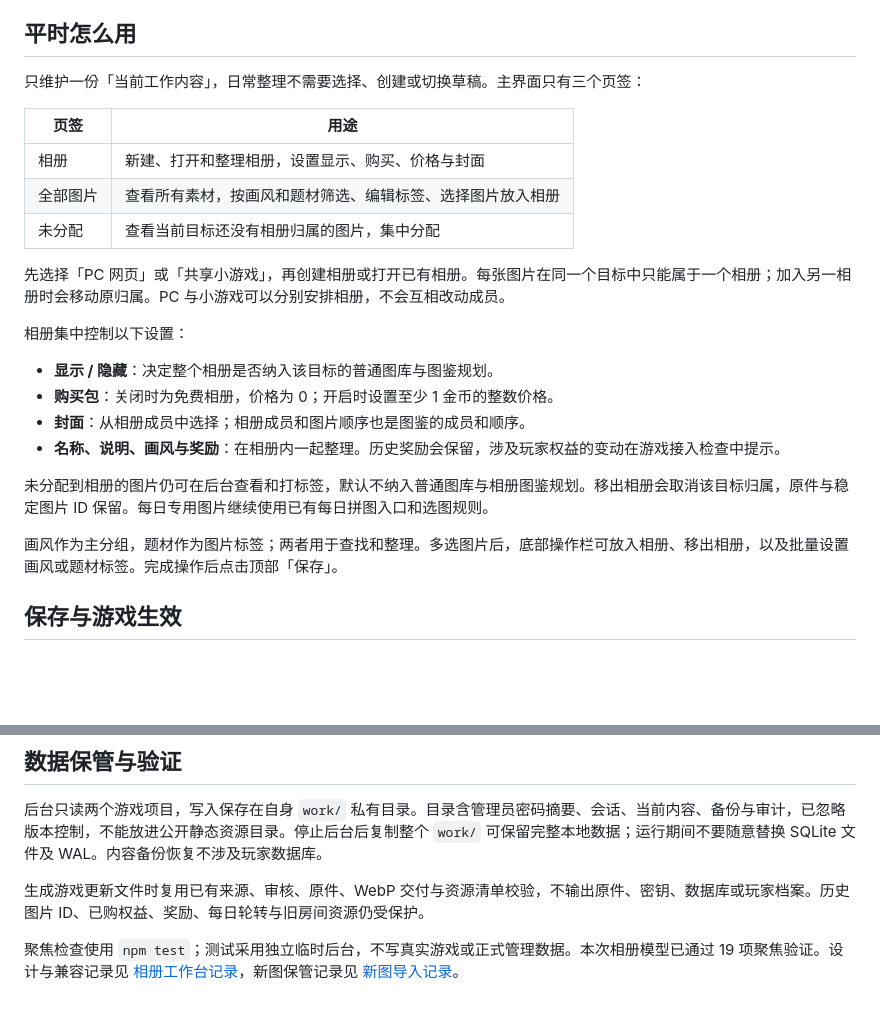
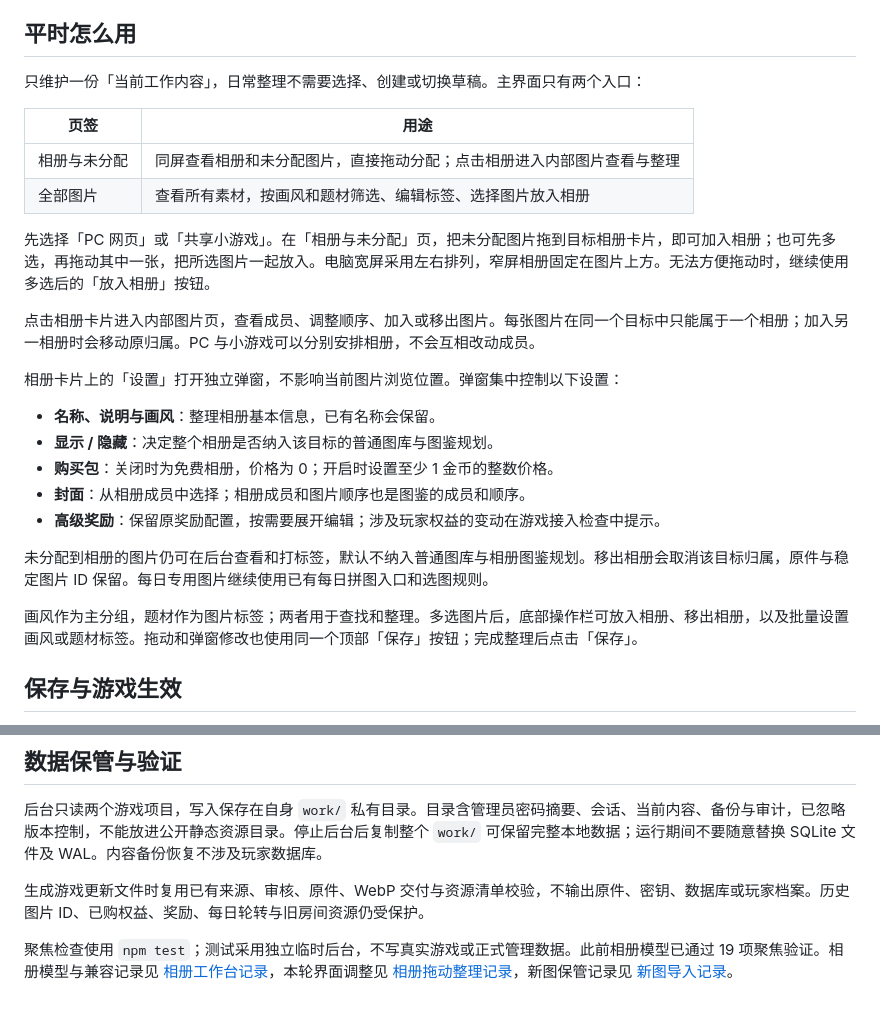
Before and after one commit to liumi6042-cpu/PinTu, a Markdown page: README.md, 2 parts joined by grey strips. Rendered like a GitHub page; blank space fills up the shorter version.

```diff
--- a/README.md
+++ b/README.md
@@ -10,26 +10,28 @@
 
 ## 平时怎么用
 
-只维护一份「当前工作内容」，日常整理不需要选择、创建或切换草稿。主界面只有三个页签：
+只维护一份「当前工作内容」，日常整理不需要选择、创建或切换草稿。主界面只有两个入口：
 
 | 页签 | 用途 |
 | --- | --- |
-| 相册 | 新建、打开和整理相册，设置显示、购买、价格与封面 |
+| 相册与未分配 | 同屏查看相册和未分配图片，直接拖动分配；点击相册进入内部图片查看与整理 |
 | 全部图片 | 查看所有素材，按画风和题材筛选、编辑标签、选择图片放入相册 |
-| 未分配 | 查看当前目标还没有相册归属的图片，集中分配 |
 
-先选择「PC 网页」或「共享小游戏」，再创建相册或打开已有相册。每张图片在同一个目标中只能属于一个相册；加入另一相册时会移动原归属。PC 与小游戏可以分别安排相册，不会互相改动成员。
+先选择「PC 网页」或「共享小游戏」。在「相册与未分配」页，把未分配图片拖到目标相册卡片，即可加入相册；也可先多选，再拖动其中一张，把所选图片一起放入。电脑宽屏采用左右排列，窄屏相册固定在图片上方。无法方便拖动时，继续使用多选后的「放入相册」按钮。
 
-相册集中控制以下设置：
+点击相册卡片进入内部图片页，查看成员、调整顺序、加入或移出图片。每张图片在同一个目标中只能属于一个相册；加入另一相册时会移动原归属。PC 与小游戏可以分别安排相册，不会互相改动成员。
 
+相册卡片上的「设置」打开独立弹窗，不影响当前图片浏览位置。弹窗集中控制以下设置：
+
+- **名称、说明与画风**：整理相册基本信息，已有名称会保留。
 - **显示 / 隐藏**：决定整个相册是否纳入该目标的普通图库与图鉴规划。
 - **购买包**：关闭时为免费相册，价格为 0；开启时设置至少 1 金币的整数价格。
 - **封面**：从相册成员中选择；相册成员和图片顺序也是图鉴的成员和顺序。
-- **名称、说明、画风与奖励**：在相册内一起整理。历史奖励会保留，涉及玩家权益的变动在游戏接入检查中提示。
+- **高级奖励**：保留原奖励配置，按需要展开编辑；涉及玩家权益的变动在游戏接入检查中提示。
 
 未分配到相册的图片仍可在后台查看和打标签，默认不纳入普通图库与相册图鉴规划。移出相册会取消该目标归属，原件与稳定图片 ID 保留。每日专用图片继续使用已有每日拼图入口和选图规则。
 
-画风作为主分组，题材作为图片标签；两者用于查找和整理。多选图片后，底部操作栏可放入相册、移出相册，以及批量设置画风或题材标签。完成操作后点击顶部「保存」。
+画风作为主分组，题材作为图片标签；两者用于查找和整理。多选图片后，底部操作栏可放入相册、移出相册，以及批量设置画风或题材标签。拖动和弹窗修改也使用同一个顶部「保存」按钮；完成整理后点击「保存」。
 
 ## 保存与游戏生效
 
@@ -55,4 +57,4 @@
 
 生成游戏更新文件时复用已有来源、审核、原件、WebP 交付与资源清单校验，不输出原件、密钥、数据库或玩家档案。历史图片 ID、已购权益、奖励、每日轮转与旧房间资源仍受保护。
 
-聚焦检查使用 `npm test`；测试采用独立临时后台，不写真实游戏或正式管理数据。本次相册模型已通过 19 项聚焦验证。设计与兼容记录见 [相册工作台记录](docs/2026-10-12-相册工作台.md)，新图保管记录见 [新图导入记录](docs/2026-10-12-new-art-import.md)。
+聚焦检查使用 `npm test`；测试采用独立临时后台，不写真实游戏或正式管理数据。此前相册模型已通过 19 项聚焦验证。相册模型与兼容记录见 [相册工作台记录](docs/2026-10-12-相册工作台.md)，本轮界面调整见 [相册拖动整理记录](docs/2026-10-12-相册拖动整理.md)，新图保管记录见 [新图导入记录](docs/2026-10-12-new-art-import.md)。
```
Also changed, not shown: docs/2026-10-12-相册拖动整理.md (added, +29 -0 lines), docs/2026-10-12-相册拖动整理预览.png (added), 5 other files.
